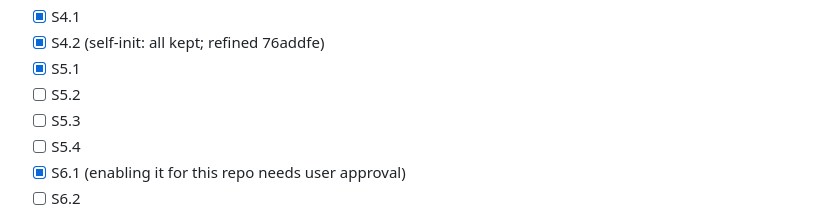
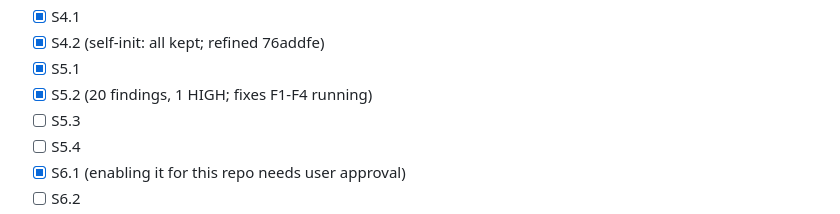
Before and after one commit to aswemaythink/memex, a Markdown page: PLAN.md, the part around the change. Rendered like a GitHub page.

Commit message:
PLAN: S5.2 tracked
Co-Authored-By: Claude Opus 5.5 <noreply@anthropic.com>

```diff
--- a/PLAN.md
+++ b/PLAN.md
@@ -433,7 +433,7 @@ REPORT  memex log impl --agent cook-<slice> --tag <family> <<'EOF' … EOF → r
 - [x] S4.1
 - [x] S4.2 (self-init: all kept; refined 76addfe)
 - [x] S5.1
-- [ ] S5.2
+- [x] S5.2 (20 findings, 1 HIGH; fixes F1-F4 running)
 - [ ] S5.3
 - [ ] S5.4
 - [x] S6.1 (enabling it for this repo needs user approval)
```
